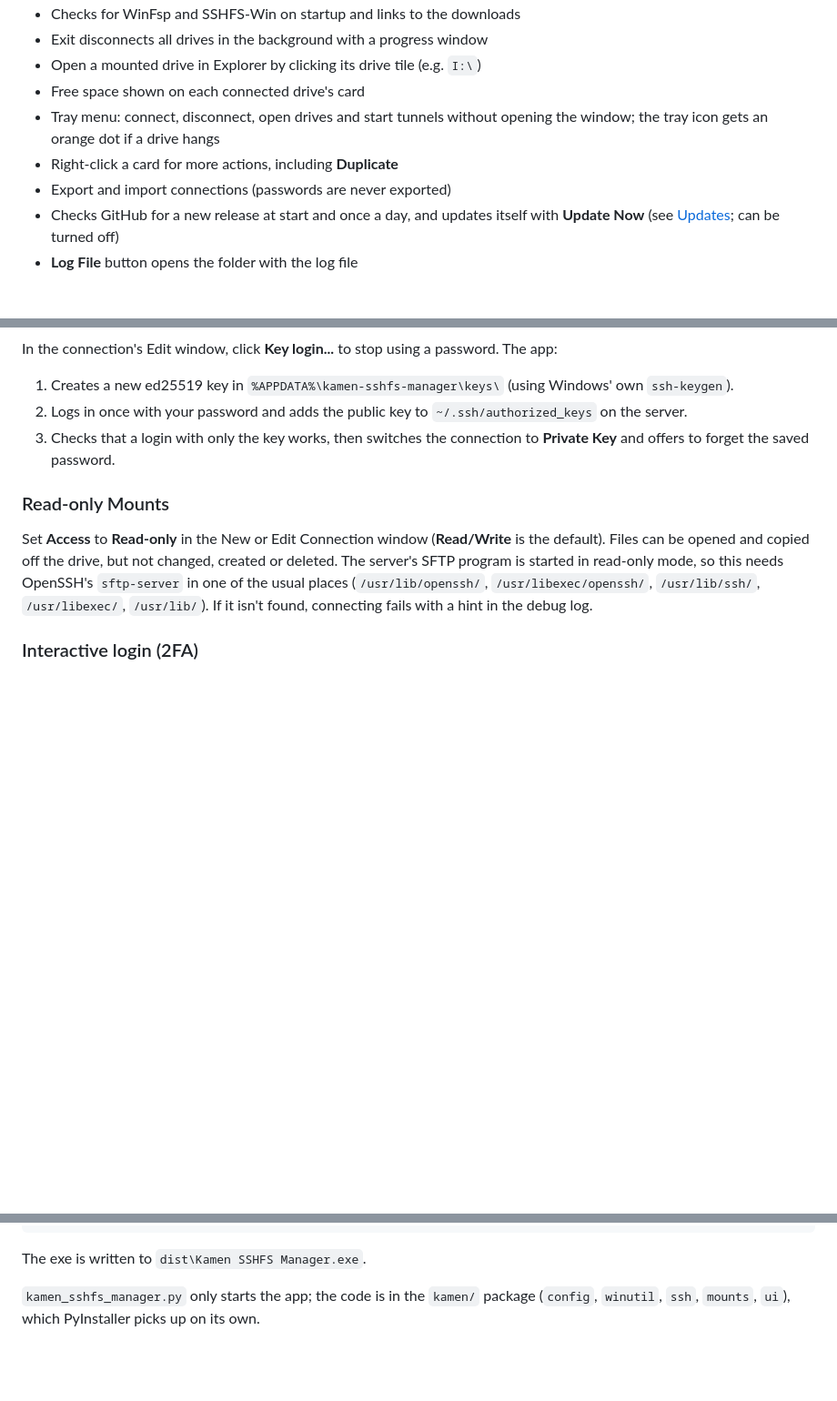
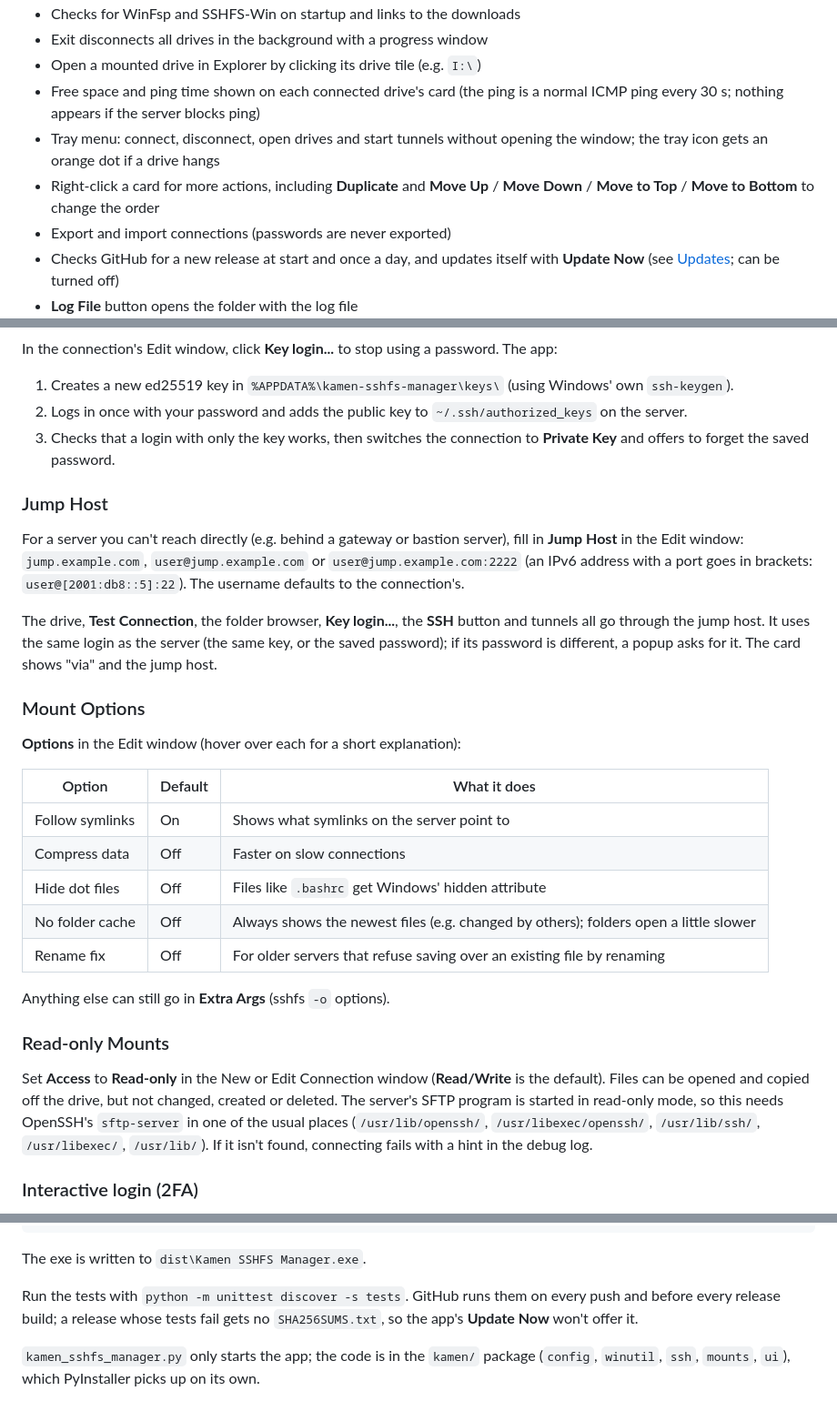
Before and after one commit to DinamoXP/Kamen-SSHFS-Manager, a Markdown page: README.md, 3 parts joined by grey strips. Shown at 91% size. GitHub-like rendering; blank space fills up the shorter version.

````diff
--- a/README.md
+++ b/README.md
@@ -43,10 +46,13 @@ connections, 2FA support and automatic reconnect.
 - Checks for WinFsp and SSHFS-Win on startup and links to the downloads
 - Exit disconnects all drives in the background with a progress window
 - Open a mounted drive in Explorer by clicking its drive tile (e.g. `I:\`)
-- Free space shown on each connected drive's card
+- Free space and ping time shown on each connected drive's card (the ping
+  is a normal ICMP ping every 30 s; nothing appears if the server blocks ping)
 - Tray menu: connect, disconnect, open drives and start tunnels without
   opening the window; the tray icon gets an orange dot if a drive hangs
-- Right-click a card for more actions, including **Duplicate**
+- Right-click a card for more actions, including **Duplicate** and
+  **Move Up** / **Move Down** / **Move to Top** / **Move to Bottom** to
+  change the order
 - Export and import connections (passwords are never exported)
 - Checks GitHub for a new release at start and once a day, and updates
   itself with **Update Now** (see [Updates](#updates); can be turned off)
@@ -174,6 +180,33 @@ password. The app:
 3. Checks that a login with only the key works, then switches the connection
    to **Private Key** and offers to forget the saved password.
 
+### Jump Host
+
+For a server you can't reach directly (e.g. behind a gateway or bastion
+server), fill in **Jump Host** in the Edit window: `jump.example.com`,
+`user@jump.example.com` or `user@jump.example.com:2222` (an IPv6 address
+with a port goes in brackets: `user@[2001:db8::5]:22`). The username defaults
+to the connection's.
+
+The drive, **Test Connection**, the folder browser, **Key login...**, the
+**SSH** button and tunnels all go through the jump host. It uses the same
+login as the server (the same key, or the saved password); if its password is
+different, a popup asks for it. The card shows "via" and the jump host.
+
+### Mount Options
+
+**Options** in the Edit window (hover over each for a short explanation):
+
+| Option | Default | What it does |
+|---|---|---|
+| Follow symlinks | On | Shows what symlinks on the server point to |
+| Compress data | Off | Faster on slow connections |
+| Hide dot files | Off | Files like `.bashrc` get Windows' hidden attribute |
+| No folder cache | Off | Always shows the newest files (e.g. changed by others); folders open a little slower |
+| Rename fix | Off | For older servers that refuse saving over an existing file by renaming |
+
+Anything else can still go in **Extra Args** (sshfs `-o` options).
+
 ### Read-only Mounts
 
 Set **Access** to **Read-only** in the New or Edit Connection window
@@ -299,6 +333,10 @@ pyinstaller --onefile --windowed --name "Kamen SSHFS Manager" --icon icon.ico --
 ```
 
 The exe is written to `dist\Kamen SSHFS Manager.exe`.
+
+Run the tests with `python -m unittest discover -s tests`. GitHub runs them on
+every push and before every release build; a release whose tests fail gets no
+`SHA256SUMS.txt`, so the app's **Update Now** won't offer it.
 
 `kamen_sshfs_manager.py` only starts the app; the code is in the `kamen/`
 package (`config`, `winutil`, `ssh`, `mounts`, `ui`), which PyInstaller picks up
````
Also changed, not shown: other parts of README.md (+7 -3 lines), images/main.jpg, images/new_connection.jpg, images/settings.jpg, 10 other files.
